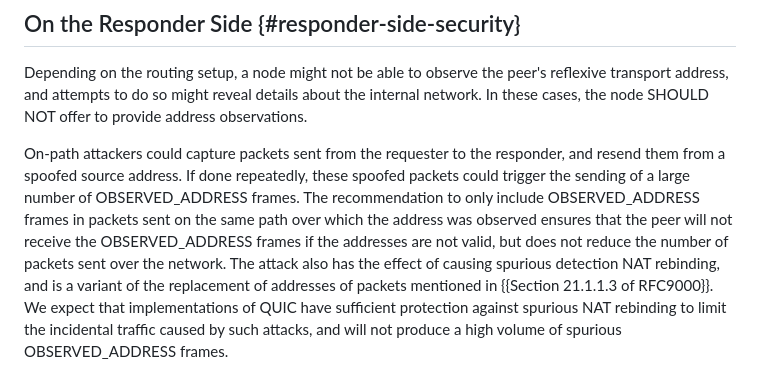
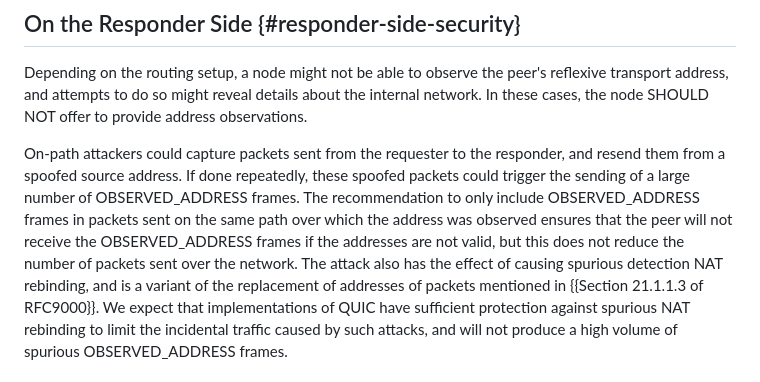
Before and after one commit to marten-seemann/draft-seemann-quic-address-discovery, a Markdown page: draft-seemann-quic-address-discovery.md, the part around the change. GitHub-like rendering.

Commit message:
Update draft-seemann-quic-address-discovery.md
Co-authored-by: Marten Seemann <martenseemann@gmail.com>

```diff
--- a/draft-seemann-quic-address-discovery.md
+++ b/draft-seemann-quic-address-discovery.md
@@ -184,7 +184,7 @@ these spoofed packets could trigger the sending of a large number of OBSERVED_AD
 The recommendation to only include OBSERVED_ADDRESS frames in packets
 sent on the same path over which the address was observed ensures
 that the peer will not receive the OBSERVED_ADDRESS frames if the
-addresses are not valid, but does not reduce the number of
+addresses are not valid, but this does not reduce the number of
 packets sent over the network.
 The attack also has the effect of causing spurious
 detection NAT rebinding, and is a variant of the replacement of addresses
```
